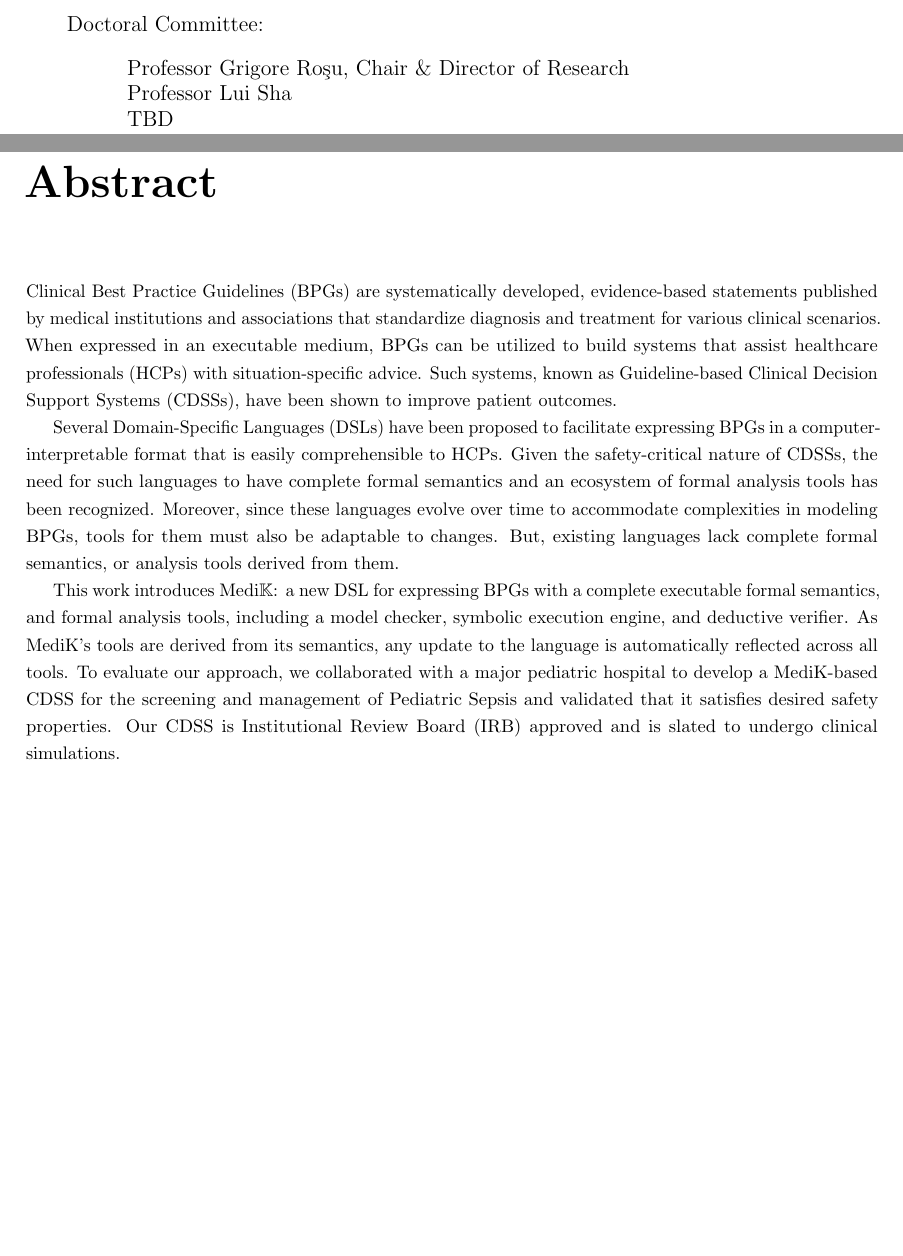
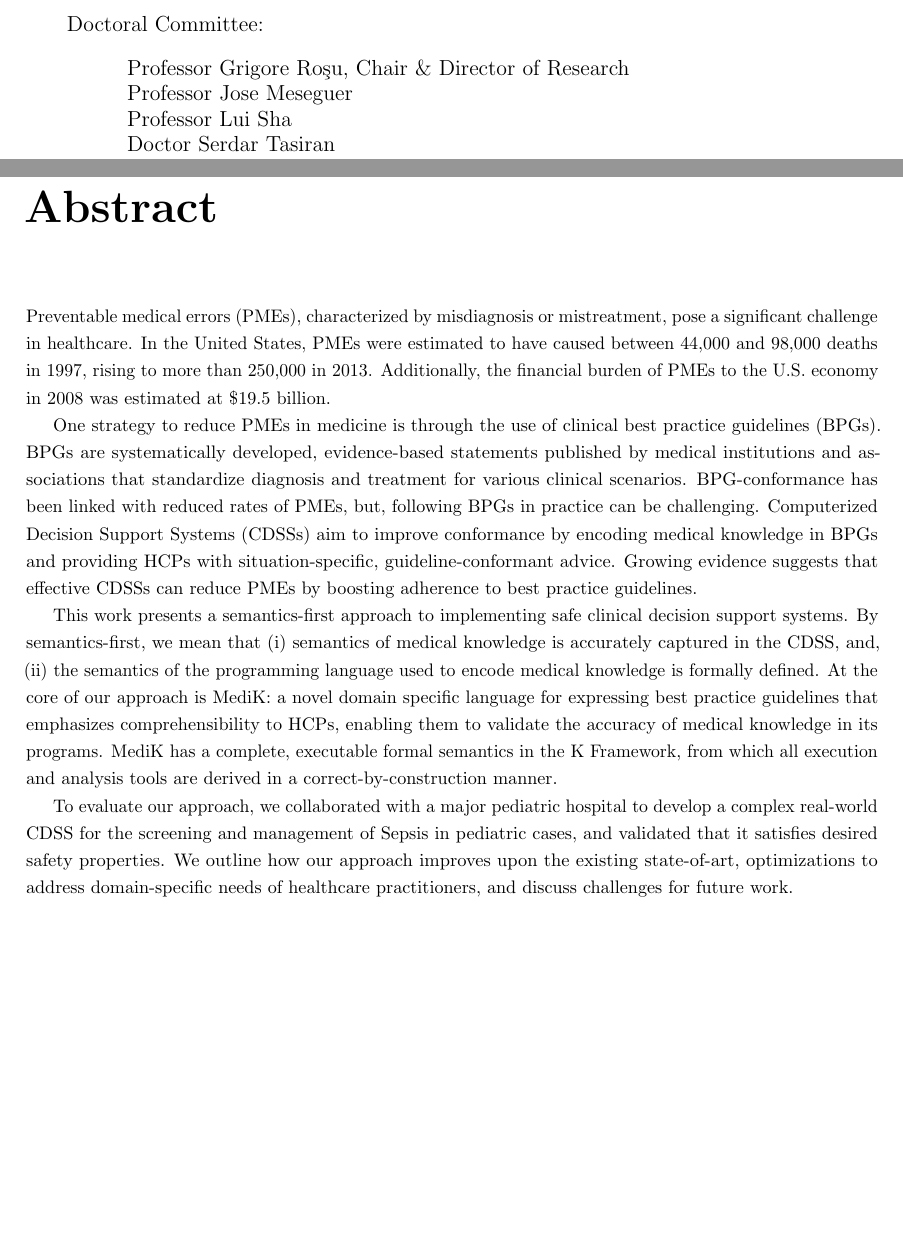
Before and after one commit to msaxena2/thesis, a LaTeX thesis (dissertation/thesis.tex): two parts of pages 2 and 3 of 117 before the commit and two parts of pages 2 and 3 of 116 after it, joined at a grey line, cut so that both start at the same text. Compiled offline with pdfLaTeX.

Commit message:
dissertation:Update abstract

```diff
--- a/dissertation/thesis.tex
+++ b/dissertation/thesis.tex
@@ -91,31 +91,110 @@
 \degreeyear{2024}
 \committee{
   Professor Grigore Ro\c{s}u, Chair \& Director of Research\\
-    Professor Lui Sha\\
-    TBD}
+  Professor Jose Meseguer \\
+  Professor Lui Sha\\
+  Doctor Serdar Tasiran
+}
 \maketitle
 
 \frontmatter
 
 \begin{abstract}
-Clinical Best Practice Guidelines (BPGs) are systematically developed,
-evidence-based statements published by medical institutions and associations
-that standardize diagnosis and treatment for various clinical scenarios. When
-expressed in an executable medium, BPGs can be utilized to build systems that
-assist healthcare professionals (HCPs) with situation-specific advice. Such
-systems, known as Guideline-based Clinical Decision Support Systems (CDSSs),
-  have been shown to improve patient outcomes.
+  Preventable medical errors (PMEs), characterized by misdiagnosis or mistreatment,
+  pose a significant challenge in healthcare.
+  %According to a September 2023 report
+  %by the President's Council on Science and Technology (PCAST) on patient safety,
+  %a quarter of Medicare patients experience adverse outcomes during hospitalization,
+  %of which 40\% were due to PMEs.
+  In the United States, PMEs were estimated to have caused between
+  44,000 and 98,000 deaths in 1997,
+  rising to more than 250,000 in 2013. Additionally, the
+  financial burden of PMEs to the U.S. economy in 2008 was estimated at \$19.5 billion.
 
-Several Domain-Specific Languages (DSLs) have been proposed to facilitate expressing BPGs in a computer-interpretable format that is easily comprehensible to HCPs.
-Given the safety-critical nature of CDSSs, the need for such languages to have complete formal semantics and an ecosystem of formal analysis tools has been recognized.
-Moreover, since these languages evolve over time to accommodate complexities in modeling BPGs, tools for them must also be adaptable to changes.
-But, existing languages lack complete formal semantics, or analysis tools derived from them.
+  One strategy to reduce PMEs in medicine is through the use of
+  clinical best practice guidelines (BPGs). BPGs are systematically developed,
+  evidence-based statements published by medical institutions and associations
+  that standardize diagnosis and treatment for various clinical scenarios.
+  %Growing evidence indicates BPG-conformant treatment lowers the risk of preventable
+  %medical errors.
+ % However, following these guidelines in practice can be
+ % challenging.
+  %To assist with BPG-conformance, computerized
+  %decision support systems that encode
+  %medical knowledge in BPGs, and provide HCPs with relevant, situation-specific,
+  %guideline-prescribed advice can be utilized.
+  BPG-conformance has been linked with reduced rates of PMEs, but,
+  following BPGs in practice can be challenging.
+  Computerized Decision Support Systems (CDSSs) aim to improve conformance
+  by encoding medical knowledge in BPGs and providing HCPs with
+  situation-specific, guideline-conformant advice.
+  Growing evidence suggests that
+  effective CDSSs can reduce PMEs by boosting adherence to best practice guidelines.
 
-This work introduces \MediK{}: a new DSL for expressing BPGs with a complete executable formal semantics,
-and formal analysis tools, including a model checker, symbolic execution engine, and deductive verifier.
-As MediK's tools are derived from its semantics, any update to the language is automatically reflected across all tools. To evaluate our approach, we collaborated with a major pediatric hospital to develop a MediK-based CDSS for the screening and management of Pediatric Sepsis and validated that it satisfies desired safety properties.
-Our CDSS is Institutional Review Board (IRB) approved and is slated to undergo clinical simulations.
+  This work presents a semantics-first approach to implementing safe clinical
+  decision support systems. By semantics-first,
+  we mean that (i) semantics of medical knowledge is
+  accurately captured in the CDSS, and, (ii) the semantics of the programming language
+  used to encode medical knowledge is formally defined.
+  At the core of our approach is MediK: a novel domain specific language
+  for expressing best practice guidelines that emphasizes comprehensibility
+  to HCPs, enabling them to validate the accuracy of medical knowledge in its
+  programs. MediK has a complete, executable formal semantics in the K Framework,
+  from which all execution and analysis tools are derived in a
+  correct-by-construction manner.
+
+  To evaluate our approach, we collaborated with a major pediatric hospital
+  to develop a complex real-world CDSS for the screening and management of
+  Sepsis in pediatric cases, and validated that it satisfies desired safety properties.
+  We outline how our approach improves upon the existing state-of-art,
+  optimizations to address domain-specific needs of healthcare practitioners,
+  and discuss challenges for future work.
+  %Our CDSS is Institutional Review Board (IRB) approved and is slated to undergo clinical simulations.
+
+
+  %Despite their benefits, widespread CDSS adoption is hindered by several
+  %challenges.
+
+  %Several Domain-Specific Languages (DSLs) have been proposed to facilitate expressing BPGs
+  %in a computer-interpretable format that is easily comprehensible to HCPs.
+  %Given the safety-critical nature of CDSSs, the need for such languages to have complete
+  %formal semantics and an ecosystem of formal analysis tools has been recognized.
+  %Moreover, since these languages evolve over time to accommodate complexities in modeling BPGs,
+  %tools for them must also be adaptable to changes. But, existing languages lack complete formal semantics,
+  %or analysis tools and execution tools derived from them.
+
+  %This work presents a semantics-first approach to building safe CDSSs.
+  %By semantics-first, we mean that (i) semantics of medical knowledge is
+  %accurately captured in the CDSS, and, (ii)
+  %This work introduces MediK: a new DSL for expressing BPGs with a complete executable formal semantics, and formal analysis tools, including a model checker, symbolic execution engine, and deductive verifier. As MediK's tools are derived from its semantics, any update to the language is automatically reflected across all tools. To evaluate our approach, we collaborated with a major pediatric hospital to develop a MediK-based CDSS for the screening and management of Pediatric Sepsis and validated that it satisfies desired safety properties. Our CDSS is Institutional Review Board (IRB) approved and is slated to undergo clinical simulations.
+
 \end{abstract}
+
+
+
+
+
+%According to a September 2023 President's Council on Science and Technology Report,
+%a quarter of medicare patients suffer adverse outcomes during hospitalization,
+%of which 40\% were \emph{preventable}
+%Clinical Best Practice Guidelines (BPGs) are systematically developed,
+%evidence-based statements published by medical institutions and associations
+%that standardize diagnosis and treatment for various clinical scenarios. When
+%expressed in an executable medium, BPGs can be utilized to build systems that
+%assist healthcare professionals (HCPs) with situation-specific advice. Such
+%systems, known as Guideline-based Clinical Decision Support Systems (CDSSs),
+%  have been shown to improve patient outcomes.
+%
+%Several Domain-Specific Languages (DSLs) have been proposed to facilitate expressing BPGs in a computer-interpretable format that is easily comprehensible to HCPs.
+%Given the safety-critical nature of CDSSs, the need for such languages to have complete formal semantics and an ecosystem of formal analysis tools has been recognized.
+%Moreover, since these languages evolve over time to accommodate complexities in modeling BPGs, tools for them must also be adaptable to changes.
+%But, existing languages lack complete formal semantics, or analysis tools derived from them.
+%
+%This work introduces \MediK{}: a new DSL for expressing BPGs with a complete executable formal semantics,
+%and formal analysis tools, including a model checker, symbolic execution engine, and deductive verifier.
+%As MediK's tools are derived from its semantics, any update to the language is automatically reflected across all tools. To evaluate our approach, we collaborated with a major pediatric hospital to develop a MediK-based CDSS for the screening and management of Pediatric Sepsis and validated that it satisfies desired safety properties.
+%Our CDSS is Institutional Review Board (IRB) approved and is slated to undergo clinical simulations.
+%\end{abstract}
 %
 %\begin{dedication}
 %To my family
```
Also changed, not shown: dissertation/semantics-first-cdss.tex (+1 -1 lines), dissertation/thesis.pdf, dissertation/thesis.tex (5 more changed lines).
